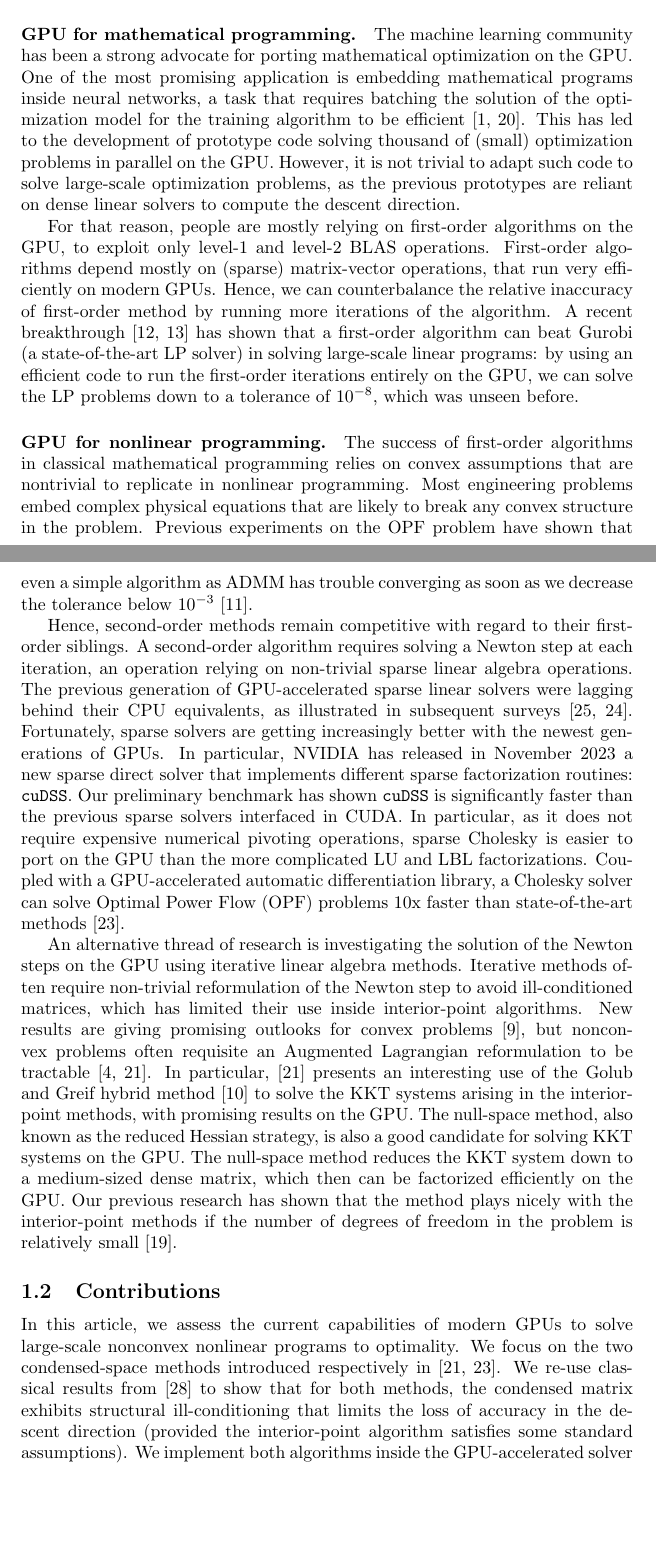
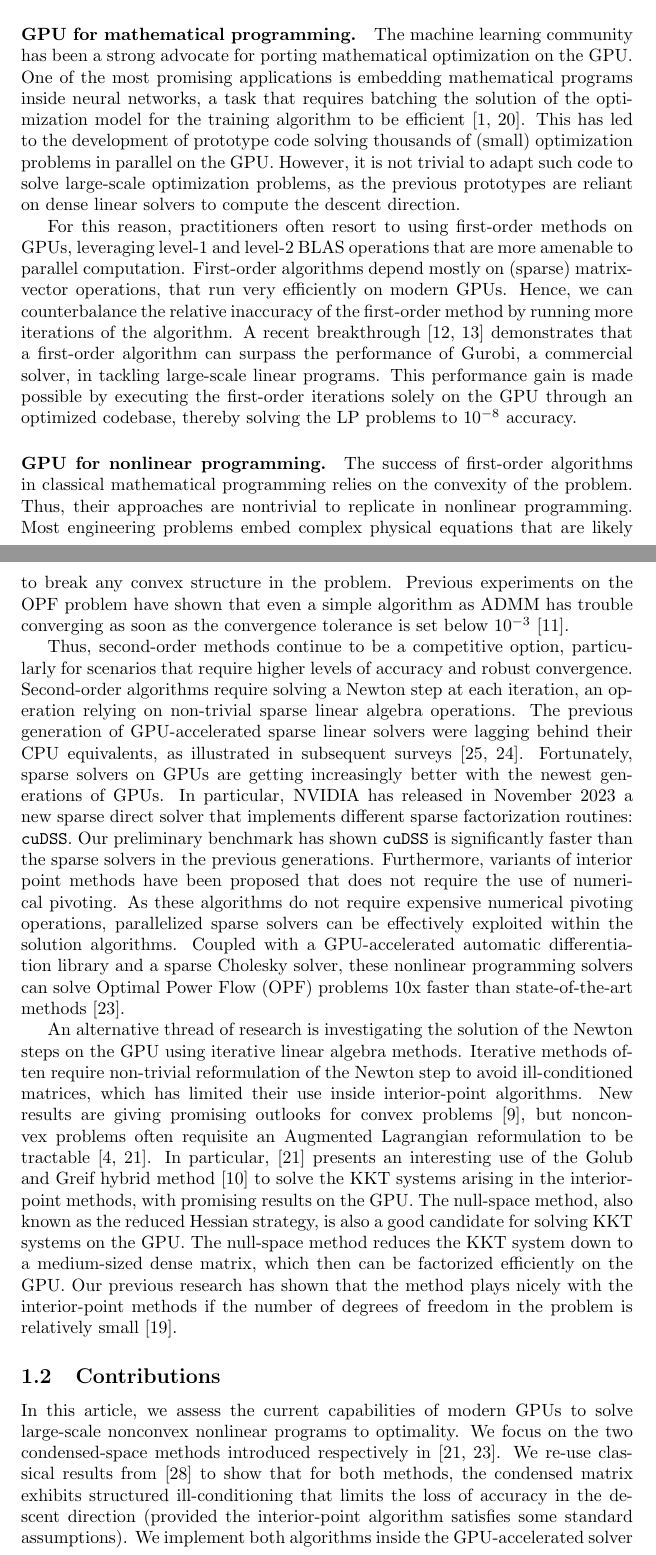
Before and after one commit to exanauts/nlp-on-gpu-paper, a LaTeX paper (tex/main.tex, which reads tex/sections/introduction.tex): two parts of pages 2 and 3 of 27, joined at a grey line, cut so that both start at the same text, the shorter picture padded with empty space. Compiled offline with pdfLaTeX.

Commit message:
up to section 1

```diff
--- a/tex/sections/introduction.tex
+++ b/tex/sections/introduction.tex
@@ -38,53 +39,62 @@ For all the reasons listed before, there is an increasing interest
 to solve optimization problems on the GPU.
 
 \paragraph{GPU for mathematical programming.}
-The machine learning community has been a strong advocate
-for porting mathematical optimization on the GPU. One of the most
-promising application is embedding mathematical programs
-inside neural networks, a task that requires batching the solution
-of the optimization model for the training algorithm to be efficient~\cite{amos2017optnet,pineda2022theseus}.
-This has led to the development of prototype code solving
-thousand of (small) optimization problems in parallel on the GPU.
-However, it is not trivial to adapt such code to solve large-scale optimization problems,
-as the previous prototypes are reliant on dense linear solvers
-to compute the descent direction.
+The machine learning community has been a strong advocate for porting
+mathematical optimization on the GPU. One of the most promising
+applications is embedding mathematical programs inside neural networks,
+a task that requires batching the solution of the optimization model
+for the training algorithm to be
+efficient~\cite{amos2017optnet,pineda2022theseus}.  This has led to
+the development of prototype code solving thousands of (small)
+optimization problems in parallel on the GPU.  However, it is not
+trivial to adapt such code to solve large-scale optimization problems,
+as the previous prototypes are reliant on dense linear solvers to
+compute the descent direction.
 
-For that reason, people are mostly relying on first-order algorithms on the GPU,
-to exploit only level-1 and level-2 BLAS operations.
+For this reason, practitioners often resort to using first-order
+methods on GPUs, leveraging level-1 and level-2 BLAS operations that
+are more amenable to parallel computation.
 First-order algorithms depend mostly on (sparse) matrix-vector operations, that run
 very efficiently on modern GPUs. Hence, we can counterbalance
-the relative inaccuracy of first-order method by running more
+the relative inaccuracy of the first-order method by running more
 iterations of the algorithm.
-A recent breakthrough~\cite{lu2023cupdlp,lu2023cupdlp2} has shown that a first-order algorithm
-can beat Gurobi (a state-of-the-art LP solver) in solving large-scale linear programs:
-by using an efficient code to run the first-order iterations entirely on the GPU,
-we can solve the LP problems down to a tolerance of $10^{-8}$, which was unseen before.
+A recent breakthrough~\cite{lu2023cupdlp,lu2023cupdlp2} demonstrates
+that a first-order algorithm can surpass the performance of Gurobi, a
+commercial solver, in tackling large-scale linear programs. This
+performance gain is made possible by executing the first-order
+iterations solely on the GPU through an optimized codebase, thereby
+solving the LP problems to $10^{-8}$ accuracy.
 
 
 \paragraph{GPU for nonlinear programming.}
 The success of first-order algorithms in classical mathematical programming
-relies on convex assumptions that are nontrivial to replicate
+relies on the convexity of the problem. Thus, their approaches are nontrivial to replicate
 in nonlinear programming. Most engineering problems embed complex
 physical equations that are likely to break any convex structure in the problem.
 Previous experiments on the OPF problem have shown that even a simple
-algorithm as ADMM has trouble converging as soon as we decrease the
-tolerance below $10^{-3}$~\cite{kim2021leveraging}.
+algorithm as ADMM has trouble converging as soon as the convergence
+tolerance is set below $10^{-3}$~\cite{kim2021leveraging}.
 
-Hence, second-order methods remain competitive with regard to their first-order
-siblings. A second-order algorithm requires solving a Newton step at each
+Thus, second-order methods continue to be a competitive option, particularly
+for scenarios that require higher levels of accuracy and robust convergence.
+Second-order algorithms require solving a Newton step at each
 iteration, an operation relying on non-trivial sparse linear algebra operations.
 The previous generation of GPU-accelerated sparse linear
 solvers were lagging behind their CPU equivalents, as illustrated in
 subsequent surveys~\cite{tasseff2019exploring,swirydowicz2021linear}.
-Fortunately, sparse solvers are getting increasingly better with the newest
+Fortunately, sparse solvers on GPUs are getting increasingly better with the newest
 generations of GPUs. In particular, NVIDIA has released in November 2023
 a new sparse direct solver that implements different sparse factorization routines: {\tt cuDSS}. Our
 preliminary benchmark has shown {\tt cuDSS} is significantly
-faster than the previous sparse solvers interfaced in CUDA.
-In particular, as it does not require expensive numerical pivoting operations, sparse Cholesky
-is easier to port on the GPU than the more complicated LU and LBL factorizations.
-Coupled with a GPU-accelerated automatic differentiation library, a Cholesky
-solver can solve Optimal Power Flow (OPF) problems 10x faster than state-of-the-art
+faster than the sparse solvers in the previous generations.
+Furthermore, variants of interior point methods have been proposed
+that does not require the use of numerical pivoting.
+As these algorithms do not require expensive numerical pivoting
+operations, parallelized sparse solvers can be effectively exploited
+within the solution algorithms.
+Coupled with a GPU-accelerated automatic differentiation library and a
+sparse Cholesky solver, these nonlinear programming solvers can solve
+Optimal Power Flow (OPF) problems 10x faster than state-of-the-art
 methods~\cite{shin2023accelerating}.
 
 An alternative thread of research is investigating the solution of the Newton steps
@@ -111,7 +121,7 @@ We focus on the two condensed-space methods
 introduced respectively in~\cite{regev2023hykkt,shin2023accelerating}.
 We re-use classical results from~\cite{wright1998ill} to show
 that for both methods, the condensed matrix exhibits
-structural ill-conditioning that limits the loss of accuracy in
+structured ill-conditioning that limits the loss of accuracy in
 the descent direction (provided the interior-point algorithm satisfies
 some standard assumptions).
 We implement both algorithms inside the GPU-accelerated solver MadNLP,
```
Also changed, not shown: tex/sections/ipm.tex (+6 -0 lines), tex/sections/introduction.tex (9 more changed lines).
